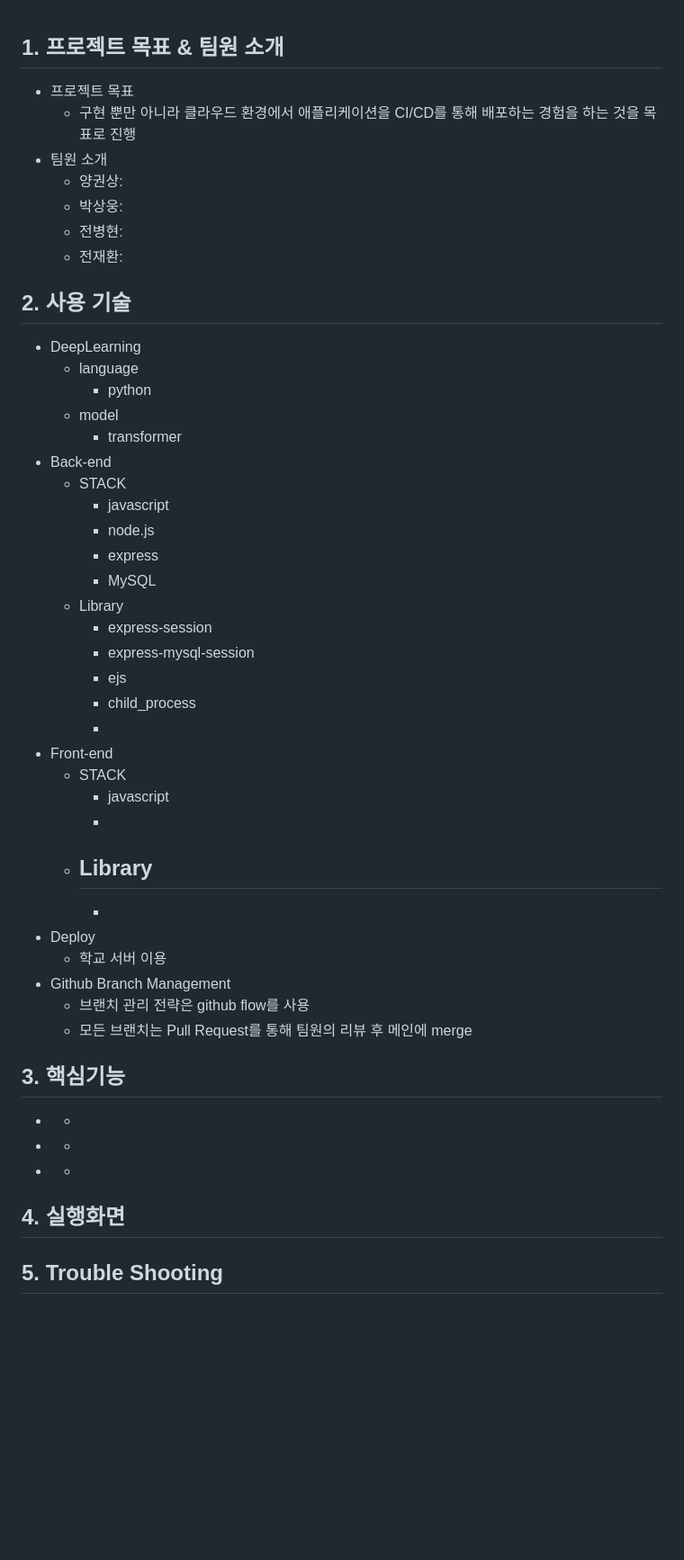
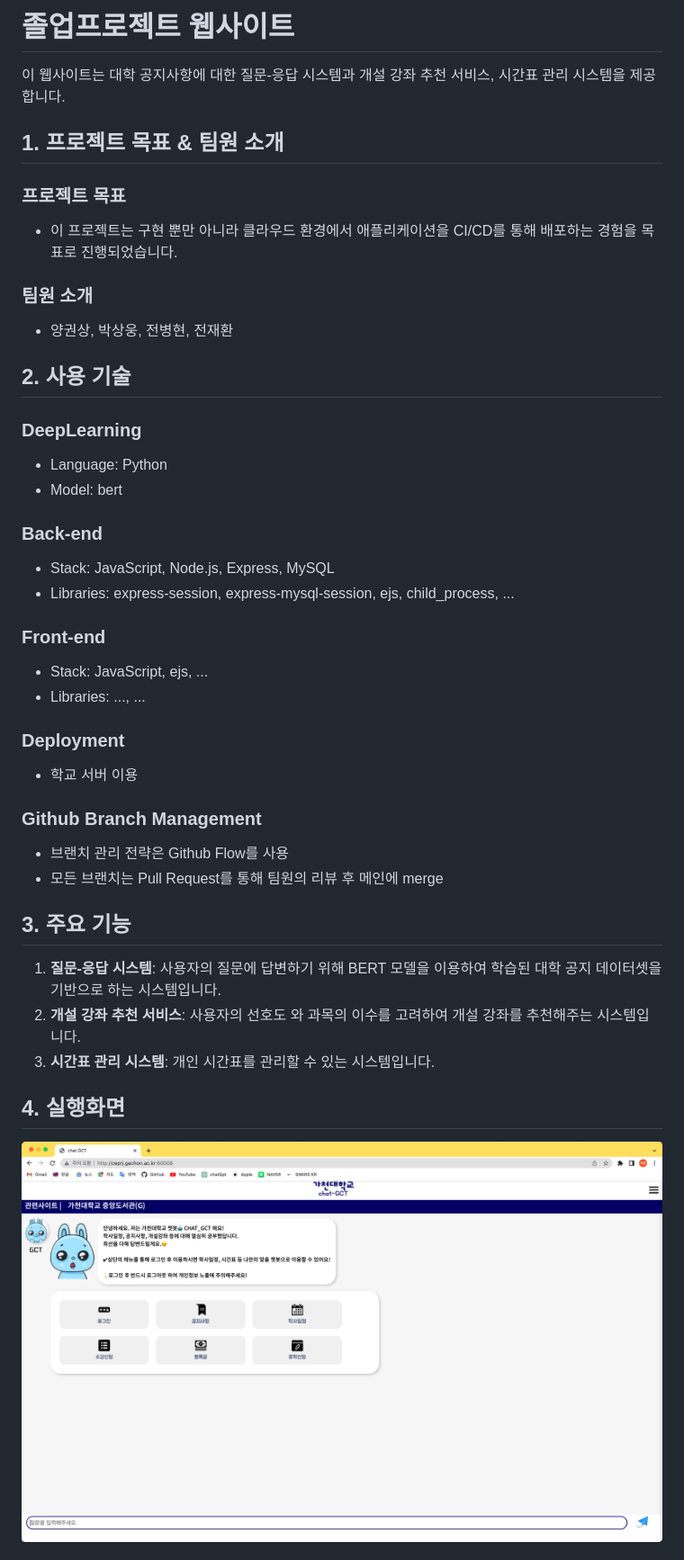
Before and after one commit to xxng1/CapstoneDesign-CHATGCT, a Markdown page: README.md, the part around the change printed below. Shown: that part at 90% size. GitHub-like rendering; pictures changed too: public/images/main_screen.png (added); blank space fills up the shorter version.

Commit message:
Add: main_screen.png파일 추가, Update: README.md 파일 업데이트

```diff
--- a/README.md
+++ b/README.md
@@ -1,52 +1,50 @@
+# 졸업프로젝트 웹사이트
+
+이 웹사이트는 대학 공지사항에 대한 질문-응답 시스템과 개설 강좌 추천 서비스, 시간표 관리 시스템을 제공합니다.
+
 ## 1. 프로젝트 목표 & 팀원 소개
 
-- 프로젝트 목표
-    - 구현 뿐만 아니라 클라우드 환경에서 애플리케이션을 CI/CD를 통해 배포하는 경험을 하는 것을 목표로 진행
-- 팀원 소개
-    - 양권상:
-    - 박상웅:
-    - 전병현:
-    - 전재환:
+### 프로젝트 목표
+
+- 이 프로젝트는 구현 뿐만 아니라 클라우드 환경에서 애플리케이션을 CI/CD를 통해 배포하는 경험을 목표로 진행되었습니다.
+
+### 팀원 소개
+
+- 양권상, 박상웅, 전병현, 전재환
 
 ## 2. 사용 기술
 
-- DeepLearning
-    - language
-        - python
-    - model
-        - transformer
-- Back-end
-    - STACK
-        - javascript
-        - node.js
-        - express
-        - MySQL
-    - Library
-        - express-session
-        - express-mysql-session
-        - ejs
-        - child_process
-        -
-- Front-end
-    - STACK
-        - javascript
-        -
-    - Library
-        -
-        -
-- Deploy
-    - 학교 서버 이용
-- Github Branch Management
-    - 브랜치 관리 전략은 github flow를 사용
-    - 모든 브랜치는 Pull Request를 통해 팀원의 리뷰 후 메인에 merge
+### DeepLearning
 
-## 3. 핵심기능
+- Language: Python
+- Model: bert
 
-- -
-- -
-- -
+### Back-end
+
+- Stack: JavaScript, Node.js, Express, MySQL
+- Libraries: express-session, express-mysql-session, ejs, child_process, ...
+
+### Front-end
+
+- Stack: JavaScript, ejs, ...
+- Libraries: ..., ...
+
+### Deployment
+
+- 학교 서버 이용
+
+### Github Branch Management
+
+- 브랜치 관리 전략은 Github Flow를 사용
+- 모든 브랜치는 Pull Request를 통해 팀원의 리뷰 후 메인에 merge
+
+## 3. 주요 기능
+
+1. **질문-응답 시스템**: 사용자의 질문에 답변하기 위해 BERT 모델을 이용하여 학습된 대학 공지 데이터셋을 기반으로 하는 시스템입니다.
+2. **개설 강좌 추천 서비스**: 사용자의 선호도 와 과목의 이수를 고려하여 개설 강좌를 추천해주는 시스템입니다.
+3. **시간표 관리 시스템**: 개인 시간표를 관리할 수 있는 시스템입니다.
 
 ## 4. 실행화면
 
-## 5. Trouble Shooting
+![Main Screen](public/images/main_screen.png)
 
```
Also changed, not shown: other parts of README.md (+19 -4 lines).
